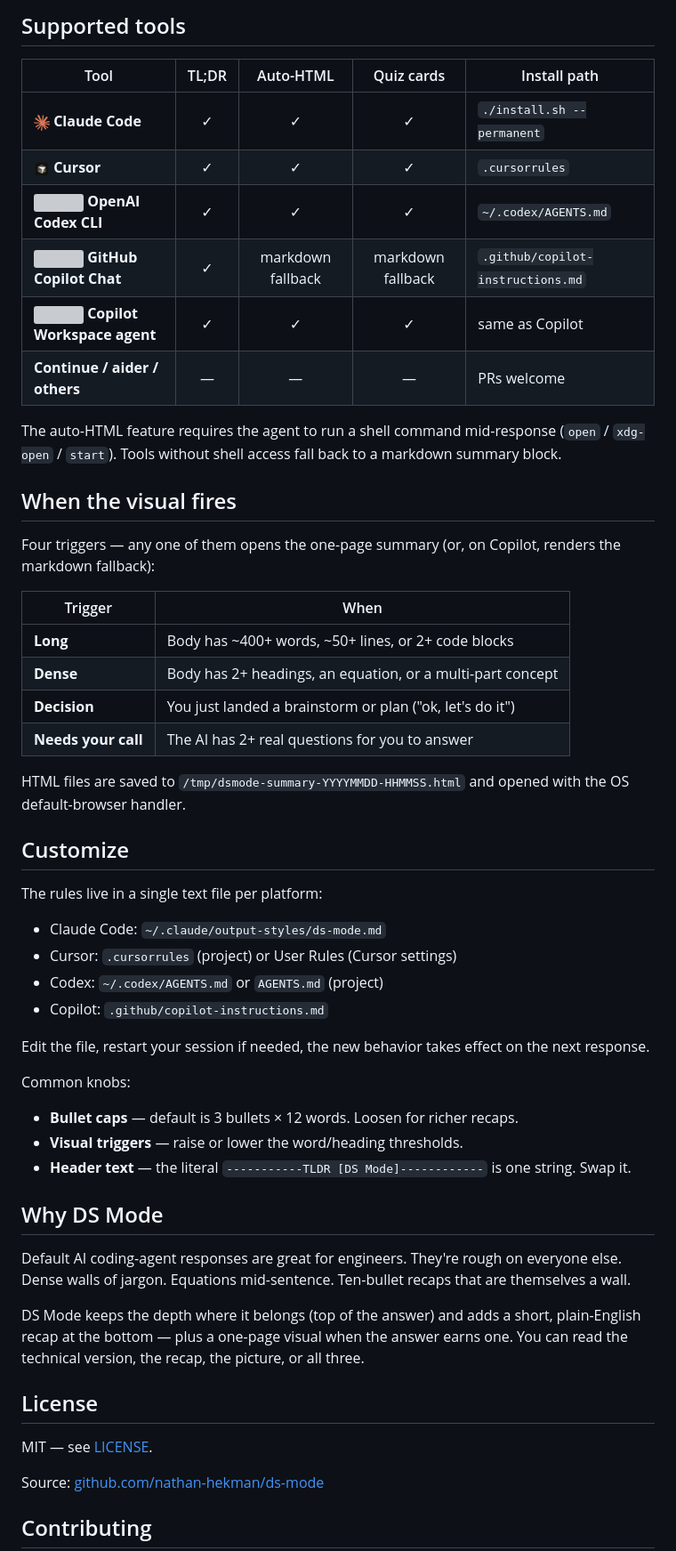
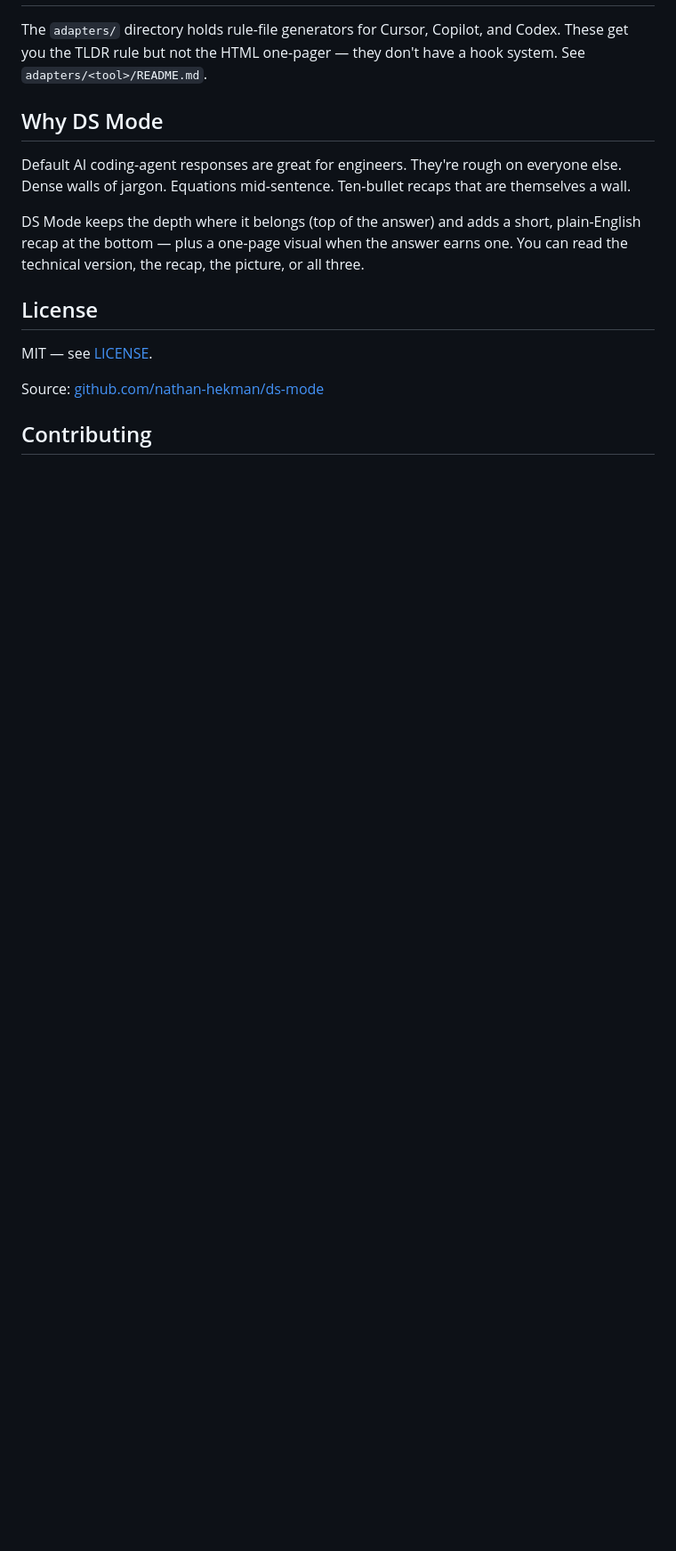
Before and after one commit to nathan-hekman/ds-mode, a Markdown page: README.md, the part around one of its changes. Shown at 89% size. GitHub-like rendering; blank space fills up the shorter version; grey boxes are pictures that could not be loaded.

```diff
--- a/README.md
+++ b/README.md
@@ -122,52 +117,5 @@ Full docs: [adapters/copilot/README.md](./adapters/copilot/README.md)
 
-## Supported tools
-
-| Tool | TL;DR | Auto-HTML | Quiz cards | Install path |
-|---|:---:|:---:|:---:|---|
-| <img src="docs/assets/icon-claude.png" width="18" valign="middle"> **Claude Code** | ✓ | ✓ | ✓ | `./install.sh --permanent` |
-| <img src="docs/assets/icon-cursor.png" width="18" valign="middle"> **Cursor** | ✓ | ✓ | ✓ | `.cursorrules` |
-| <img src="docs/assets/icon-codex.svg" width="18" valign="middle"> **OpenAI Codex CLI** | ✓ | ✓ | ✓ | `~/.codex/AGENTS.md` |
-| <img src="docs/assets/icon-copilot.svg" width="18" valign="middle"> **GitHub Copilot Chat** | ✓ | markdown fallback | markdown fallback | `.github/copilot-instructions.md` |
-| <img src="docs/assets/icon-copilot.svg" width="18" valign="middle"> **Copilot Workspace agent** | ✓ | ✓ | ✓ | same as Copilot |
-| **Continue / aider / others** | — | — | — | PRs welcome |
-
-The auto-HTML feature requires the agent to run a shell command mid-response
-(`open` / `xdg-open` / `start`). Tools without shell access fall back to a
-markdown summary block.
-
-## When the visual fires
-
-Four triggers — any one of them opens the one-page summary (or, on Copilot,
-renders the markdown fallback):
-
-| Trigger | When |
-|---|---|
-| **Long** | Body has ~400+ words, ~50+ lines, or 2+ code blocks |
-| **Dense** | Body has 2+ headings, an equation, or a multi-part concept |
-| **Decision** | You just landed a brainstorm or plan ("ok, let's do it") |
-| **Needs your call** | The AI has 2+ real questions for you to answer |
-
-HTML files are saved to `/tmp/dsmode-summary-YYYYMMDD-HHMMSS.html` and opened
-with the OS default-browser handler.
-
-## Customize
-
-The rules live in a single text file per platform:
-
-- Claude Code: `~/.claude/output-styles/ds-mode.md`
-- Cursor: `.cursorrules` (project) or User Rules (Cursor settings)
-- Codex: `~/.codex/AGENTS.md` or `AGENTS.md` (project)
-- Copilot: `.github/copilot-instructions.md`
-
-Edit the file, restart your session if needed, the new behavior takes effect
-on the next response.
-
-Common knobs:
-
-- **Bullet caps** — default is 3 bullets × 12 words. Loosen for richer recaps.
-- **Visual triggers** — raise or lower the word/heading thresholds.
-- **Header text** — the literal `-----------TLDR [DS Mode]------------` is one
-  string. Swap it.
+The `adapters/` directory holds rule-file generators for Cursor, Copilot, and Codex. These get you the TLDR rule but not the HTML one-pager — they don't have a hook system. See `adapters/<tool>/README.md`.
 
 ## Why DS Mode
 
```
Also changed, not shown: other parts of README.md (+46 -51 lines).
